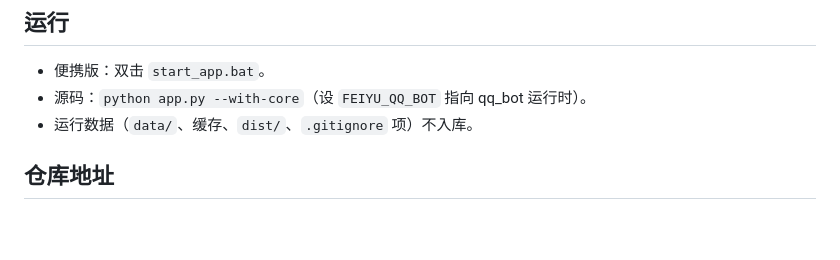
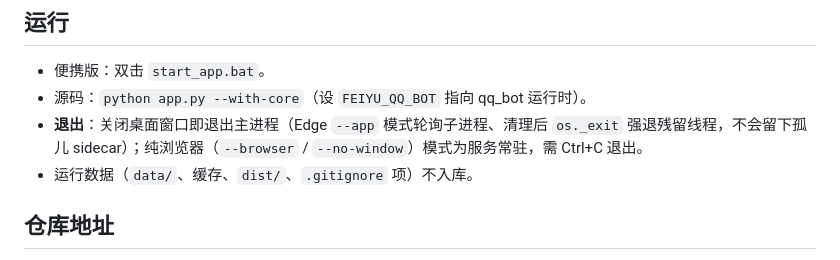
Before and after one commit to hth768/Fat-Fish, a Markdown page: OVERVIEW.md, the part around the change. Rendered like a GitHub page; blank space fills up the shorter version.

```diff
--- a/OVERVIEW.md
+++ b/OVERVIEW.md
@@ -22,6 +22,7 @@
 
 - 便携版：双击 `start_app.bat`。
 - 源码：`python app.py --with-core`（设 `FEIYU_QQ_BOT` 指向 qq_bot 运行时）。
+- **退出**：关闭桌面窗口即退出主进程（Edge `--app` 模式轮询子进程、清理后 `os._exit` 强退残留线程，不会留下孤儿 sidecar）；纯浏览器（`--browser` / `--no-window`）模式为服务常驻，需 Ctrl+C 退出。
 - 运行数据（`data/`、缓存、`dist/`、`.gitignore` 项）不入库。
 
 ## 仓库地址
```
Also changed, not shown: DEBUG.md (+33 -0 lines), README.md (+1 -0 lines).
